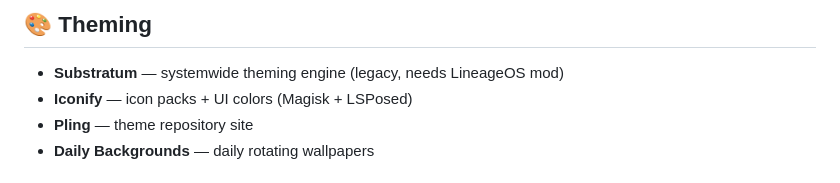
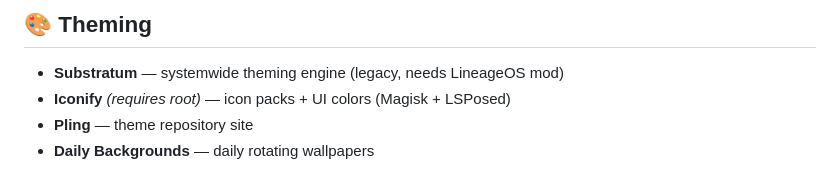
Before and after one commit to OutrageousStorm/awesome-android-customization, a Markdown page: README.md, the part around the change. GitHub-like rendering.

Commit message:
fix: mark Iconify as root-required (issue #1)

```diff
--- a/README.md
+++ b/README.md
@@ -55,7 +55,7 @@ A curated list of the best Android customization tools, ROMs, Magisk modules, an
 ## 🎨 Theming
 
 - **Substratum** — systemwide theming engine (legacy, needs LineageOS mod)
-- **Iconify** — icon packs + UI colors (Magisk + LSPosed)
+- **Iconify** *(requires root)* — icon packs + UI colors (Magisk + LSPosed)
 - **Pling** — theme repository site
 - **Daily Backgrounds** — daily rotating wallpapers
 
```
